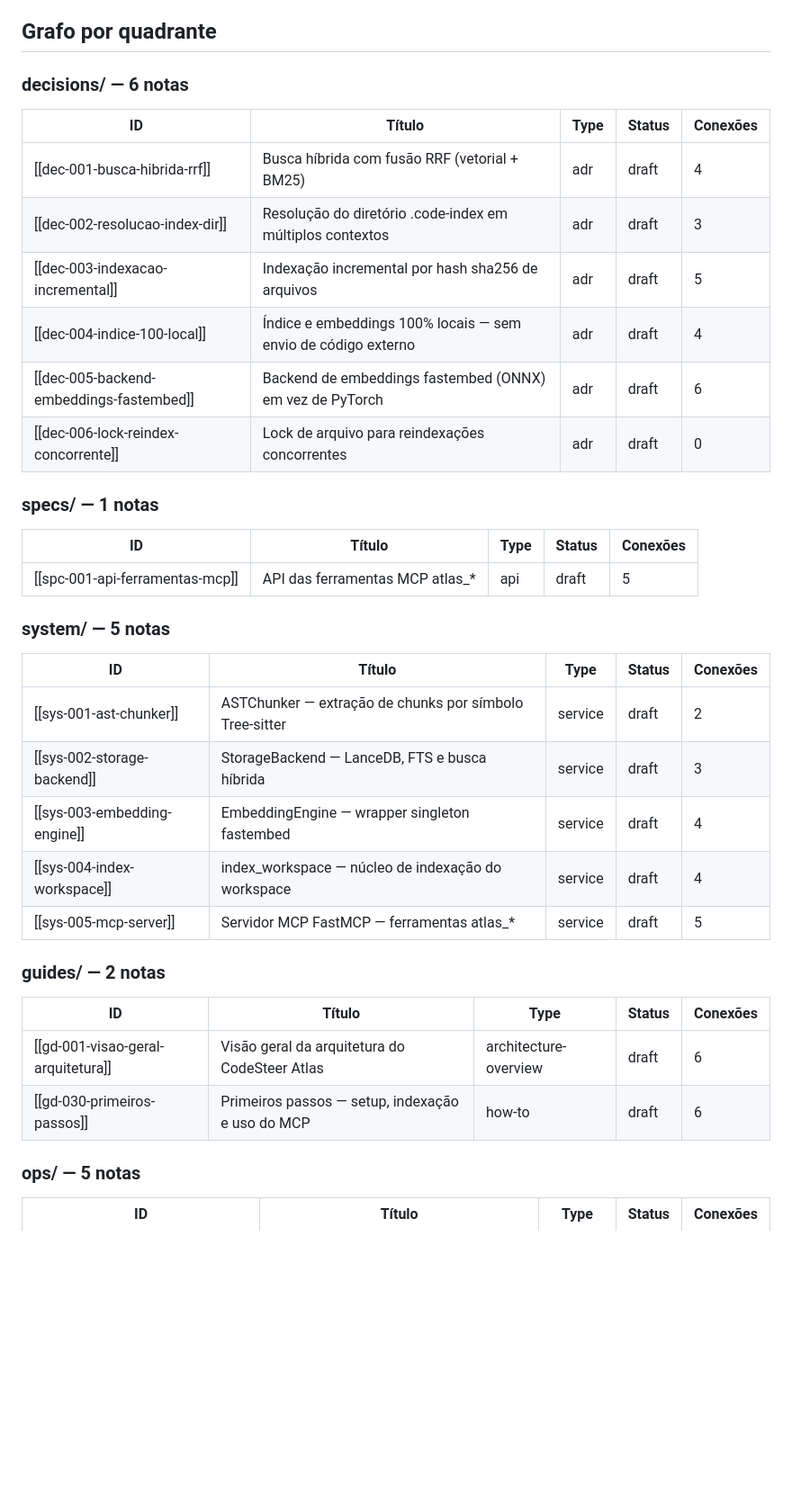
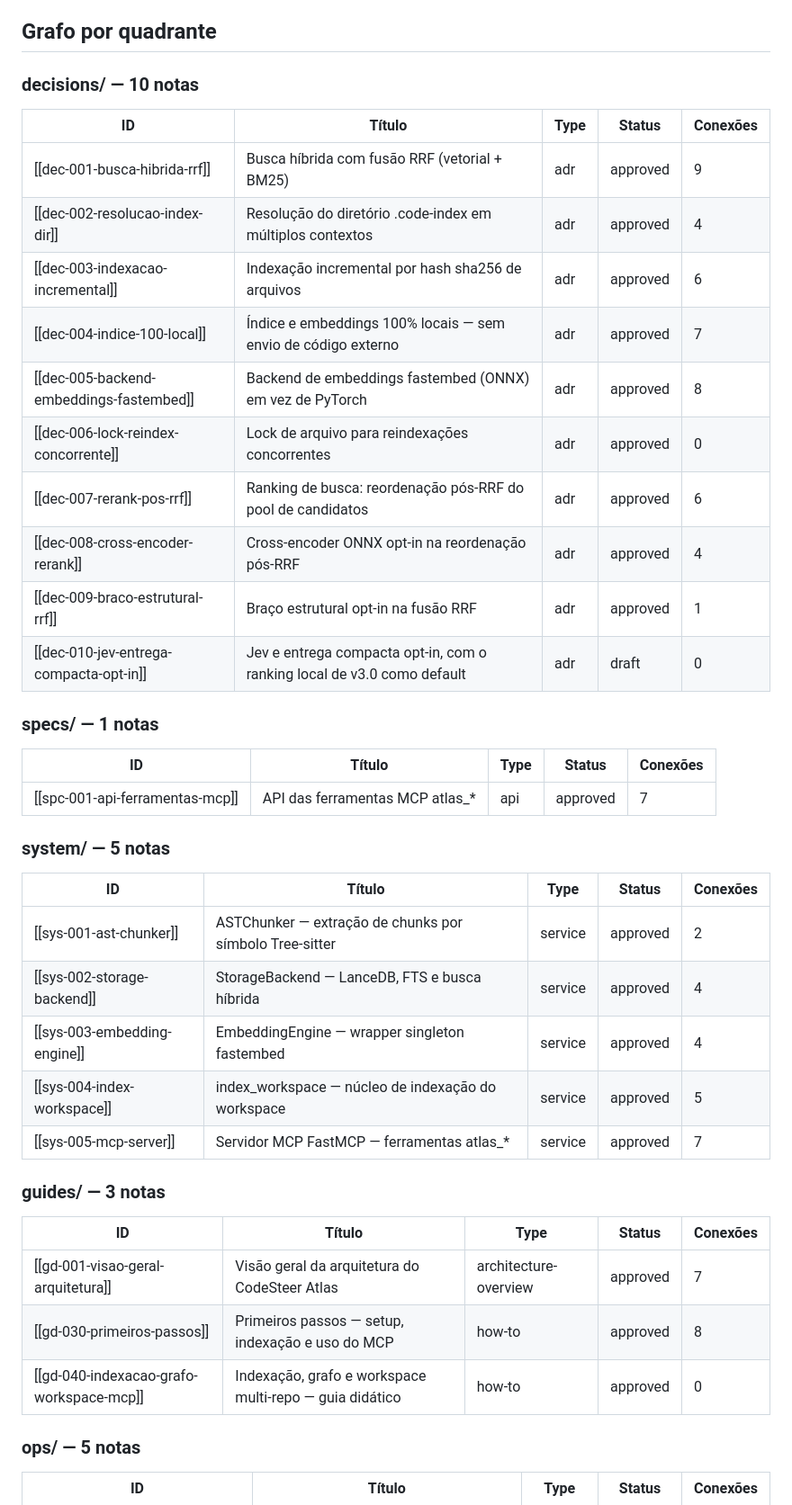
Before and after one commit to LuisCarlosLopes/codesteer-atlas, a Markdown page: cognitive-base/index.md, the part around one of its changes. Shown at 90% size. Drawn GitHub-style; blank space fills up the shorter version.

```diff
--- a/cognitive-base/index.md
+++ b/cognitive-base/index.md
@@ -3,39 +3,44 @@
 
 ## Grafo por quadrante
 
-### decisions/ — 6 notas
+### decisions/ — 10 notas
 
 | ID | Título | Type | Status | Conexões |
 |---|---|---|---|---|
-| [[dec-001-busca-hibrida-rrf]] | Busca híbrida com fusão RRF (vetorial + BM25) | adr | draft | 4 |
-| [[dec-002-resolucao-index-dir]] | Resolução do diretório .code-index em múltiplos contextos | adr | draft | 3 |
-| [[dec-003-indexacao-incremental]] | Indexação incremental por hash sha256 de arquivos | adr | draft | 5 |
-| [[dec-004-indice-100-local]] | Índice e embeddings 100% locais — sem envio de código externo | adr | draft | 4 |
-| [[dec-005-backend-embeddings-fastembed]] | Backend de embeddings fastembed (ONNX) em vez de PyTorch | adr | draft | 6 |
-| [[dec-006-lock-reindex-concorrente]] | Lock de arquivo para reindexações concorrentes | adr | draft | 0 |
+| [[dec-001-busca-hibrida-rrf]] | Busca híbrida com fusão RRF (vetorial + BM25) | adr | approved | 9 |
+| [[dec-002-resolucao-index-dir]] | Resolução do diretório .code-index em múltiplos contextos | adr | approved | 4 |
+| [[dec-003-indexacao-incremental]] | Indexação incremental por hash sha256 de arquivos | adr | approved | 6 |
+| [[dec-004-indice-100-local]] | Índice e embeddings 100% locais — sem envio de código externo | adr | approved | 7 |
+| [[dec-005-backend-embeddings-fastembed]] | Backend de embeddings fastembed (ONNX) em vez de PyTorch | adr | approved | 8 |
+| [[dec-006-lock-reindex-concorrente]] | Lock de arquivo para reindexações concorrentes | adr | approved | 0 |
+| [[dec-007-rerank-pos-rrf]] | Ranking de busca: reordenação pós-RRF do pool de candidatos | adr | approved | 6 |
+| [[dec-008-cross-encoder-rerank]] | Cross-encoder ONNX opt-in na reordenação pós-RRF | adr | approved | 4 |
+| [[dec-009-braco-estrutural-rrf]] | Braço estrutural opt-in na fusão RRF | adr | approved | 1 |
+| [[dec-010-jev-entrega-compacta-opt-in]] | Jev e entrega compacta opt-in, com o ranking local de v3.0 como default | adr | draft | 0 |
 
 ### specs/ — 1 notas
 
 | ID | Título | Type | Status | Conexões |
 |---|---|---|---|---|
-| [[spc-001-api-ferramentas-mcp]] | API das ferramentas MCP atlas_* | api | draft | 5 |
+| [[spc-001-api-ferramentas-mcp]] | API das ferramentas MCP atlas_* | api | approved | 7 |
 
 ### system/ — 5 notas
 
 | ID | Título | Type | Status | Conexões |
 |---|---|---|---|---|
-| [[sys-001-ast-chunker]] | ASTChunker — extração de chunks por símbolo Tree-sitter | service | draft | 2 |
-| [[sys-002-storage-backend]] | StorageBackend — LanceDB, FTS e busca híbrida | service | draft | 3 |
-| [[sys-003-embedding-engine]] | EmbeddingEngine — wrapper singleton fastembed | service | draft | 4 |
-| [[sys-004-index-workspace]] | index_workspace — núcleo de indexação do workspace | service | draft | 4 |
-| [[sys-005-mcp-server]] | Servidor MCP FastMCP — ferramentas atlas_* | service | draft | 5 |
+| [[sys-001-ast-chunker]] | ASTChunker — extração de chunks por símbolo Tree-sitter | service | approved | 2 |
+| [[sys-002-storage-backend]] | StorageBackend — LanceDB, FTS e busca híbrida | service | approved | 4 |
+| [[sys-003-embedding-engine]] | EmbeddingEngine — wrapper singleton fastembed | service | approved | 4 |
+| [[sys-004-index-workspace]] | index_workspace — núcleo de indexação do workspace | service | approved | 5 |
+| [[sys-005-mcp-server]] | Servidor MCP FastMCP — ferramentas atlas_* | service | approved | 7 |
 
-### guides/ — 2 notas
+### guides/ — 3 notas
 
 | ID | Título | Type | Status | Conexões |
 |---|---|---|---|---|
-| [[gd-001-visao-geral-arquitetura]] | Visão geral da arquitetura do CodeSteer Atlas | architecture-overview | draft | 6 |
-| [[gd-030-primeiros-passos]] | Primeiros passos — setup, indexação e uso do MCP | how-to | draft | 6 |
+| [[gd-001-visao-geral-arquitetura]] | Visão geral da arquitetura do CodeSteer Atlas | architecture-overview | approved | 7 |
+| [[gd-030-primeiros-passos]] | Primeiros passos — setup, indexação e uso do MCP | how-to | approved | 8 |
+| [[gd-040-indexacao-grafo-workspace-mcp]] | Indexação, grafo e workspace multi-repo — guia didático | how-to | approved | 0 |
 
 ### ops/ — 5 notas
 
```
Also changed, not shown: other parts of cognitive-base/index.md (+19 -17 lines), cognitive-base/decisions/dec-010-jev-entrega-compacta-opt-in.md (added, +122 -0 lines).
